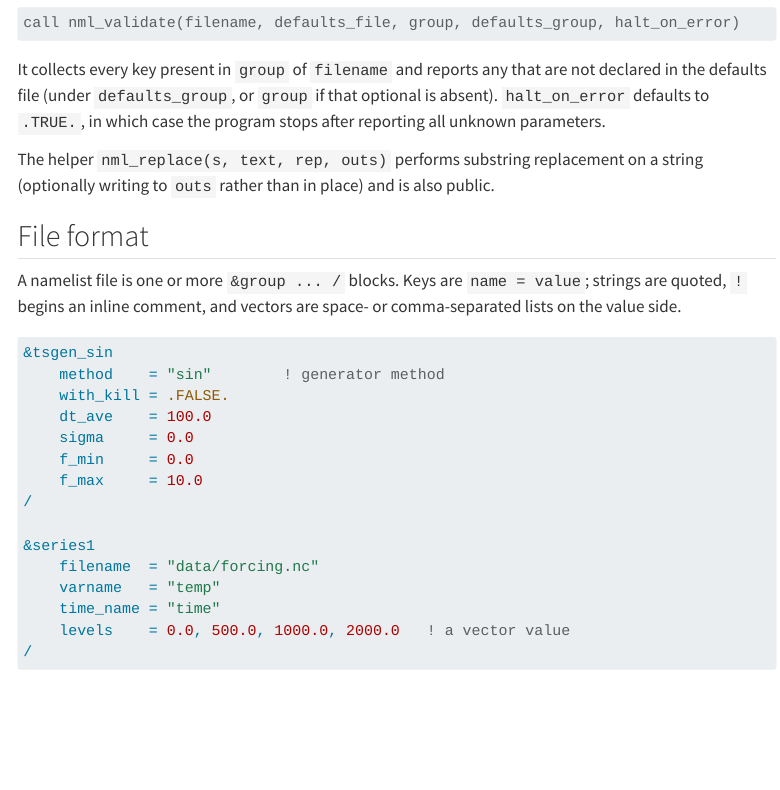
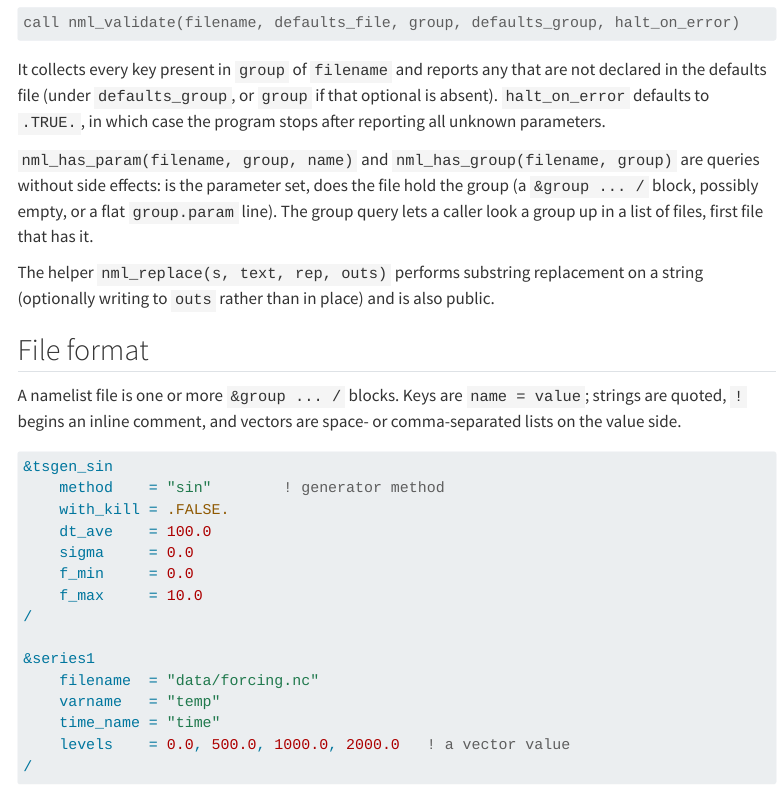
Before and after one commit to fesmc/fesm-utils, a Quarto document (docs/packages/nml.qmd): the page in a window 1100 px wide, from 1870 px down. Rendered offline with R 4.5, knitr and Pandoc in place of Quarto, with nearby package versions; menus at the side of the page are left out.

Commit message:
nml: nml_has_group (does a file hold a group; for a lookup in a list of files)

```diff
--- a/docs/packages/nml.qmd
+++ b/docs/packages/nml.qmd
@@ -107,6 +107,11 @@ not declared in the defaults file (under `defaults_group`, or `group` if that
 optional is absent). `halt_on_error` defaults to `.TRUE.`, in which case the
 program stops after reporting all unknown parameters.
 
+`nml_has_param(filename, group, name)` and `nml_has_group(filename, group)` are
+queries without side effects: is the parameter set, does the file hold the group
+(a `&group ... /` block, possibly empty, or a flat `group.param` line). The group
+query lets a caller look a group up in a list of files, first file that has it.
+
 The helper `nml_replace(s, text, rep, outs)` performs substring replacement on
 a string (optionally writing to `outs` rather than in place) and is also
 public.
```
Also changed, not shown: CHANGELOG.md, 1 other file.
